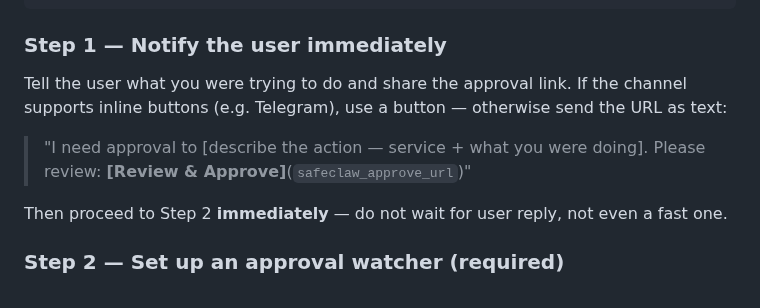
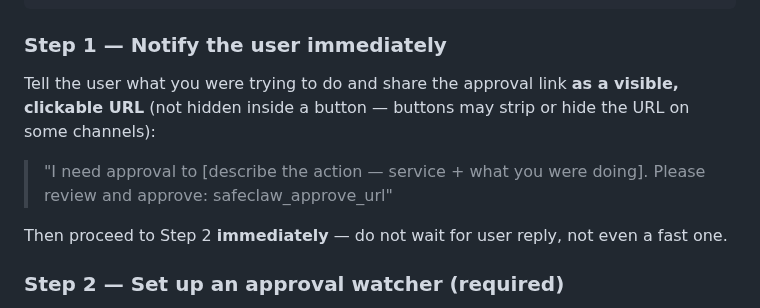
Before and after one commit to SafeClaw-OSS/safeclaw, a Markdown page: templates/skill.md, the part around the change. Drawn GitHub-style.

Commit message:
fix(skill): send approve URL as visible text, not hidden in buttons
Telegram inline buttons hide the actual URL, making approval links
inaccessible. Changed to always send the URL as visible clickable text.

Co-Authored-By: Claude Opus 4.6 (1M context) <noreply@anthropic.com>

```diff
--- a/templates/skill.md
+++ b/templates/skill.md
@@ -31,10 +31,9 @@ Some operations require explicit human approval. You will receive HTTP 202 with:
 
 ### Step 1 — Notify the user immediately
 
-Tell the user what you were trying to do and share the approval link.
-If the channel supports inline buttons (e.g. Telegram), use a button — otherwise send the URL as text:
+Tell the user what you were trying to do and share the approval link **as a visible, clickable URL** (not hidden inside a button — buttons may strip or hide the URL on some channels):
 
-> "I need approval to [describe the action — service + what you were doing]. Please review: **[Review & Approve]**(`safeclaw_approve_url`)"
+> "I need approval to [describe the action — service + what you were doing]. Please review and approve: safeclaw_approve_url"
 
 Then proceed to Step 2 **immediately** — do not wait for user reply, not even a fast one.
 
```
